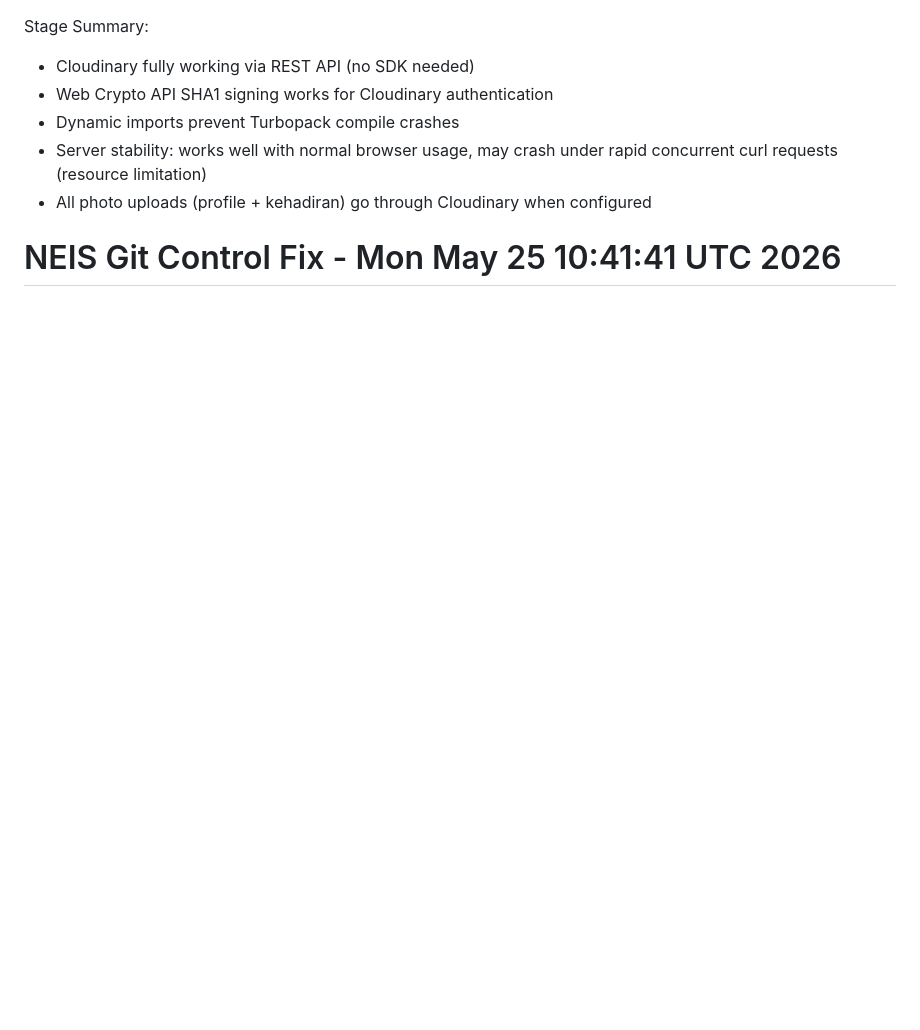
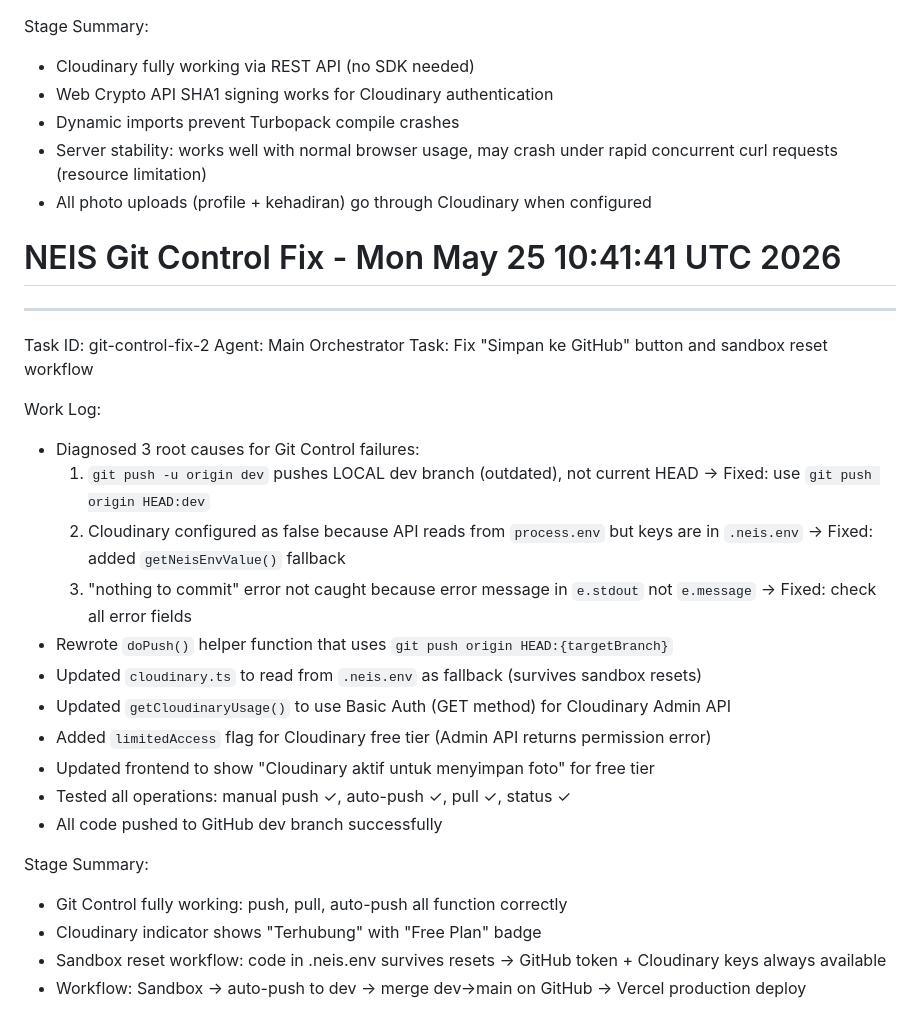
Before and after one commit to faridmawazi07/neis, a Markdown page: worklog.md, the part around the change. Drawn GitHub-style; blank space fills up the shorter version.

Commit message:
f3d4b7cc-e2b6-49f5-8d59-dd1f08e79eb8

```diff
--- a/worklog.md
+++ b/worklog.md
@@ -129,3 +129,27 @@ Stage Summary:
 - Server stability: works well with normal browser usage, may crash under rapid concurrent curl requests (resource limitation)
 - All photo uploads (profile + kehadiran) go through Cloudinary when configured
 # NEIS Git Control Fix - Mon May 25 10:41:41 UTC 2026
+
+---
+Task ID: git-control-fix-2
+Agent: Main Orchestrator
+Task: Fix "Simpan ke GitHub" button and sandbox reset workflow
+
+Work Log:
+- Diagnosed 3 root causes for Git Control failures:
+  1. `git push -u origin dev` pushes LOCAL dev branch (outdated), not current HEAD → Fixed: use `git push origin HEAD:dev`
+  2. Cloudinary configured as false because API reads from `process.env` but keys are in `.neis.env` → Fixed: added `getNeisEnvValue()` fallback
+  3. "nothing to commit" error not caught because error message in `e.stdout` not `e.message` → Fixed: check all error fields
+- Rewrote `doPush()` helper function that uses `git push origin HEAD:{targetBranch}`
+- Updated `cloudinary.ts` to read from `.neis.env` as fallback (survives sandbox resets)
+- Updated `getCloudinaryUsage()` to use Basic Auth (GET method) for Cloudinary Admin API
+- Added `limitedAccess` flag for Cloudinary free tier (Admin API returns permission error)
+- Updated frontend to show "Cloudinary aktif untuk menyimpan foto" for free tier
+- Tested all operations: manual push ✓, auto-push ✓, pull ✓, status ✓
+- All code pushed to GitHub dev branch successfully
+
+Stage Summary:
+- Git Control fully working: push, pull, auto-push all function correctly
+- Cloudinary indicator shows "Terhubung" with "Free Plan" badge
+- Sandbox reset workflow: code in .neis.env survives resets → GitHub token + Cloudinary keys always available
+- Workflow: Sandbox → auto-push to dev → merge dev→main on GitHub → Vercel production deploy
```
